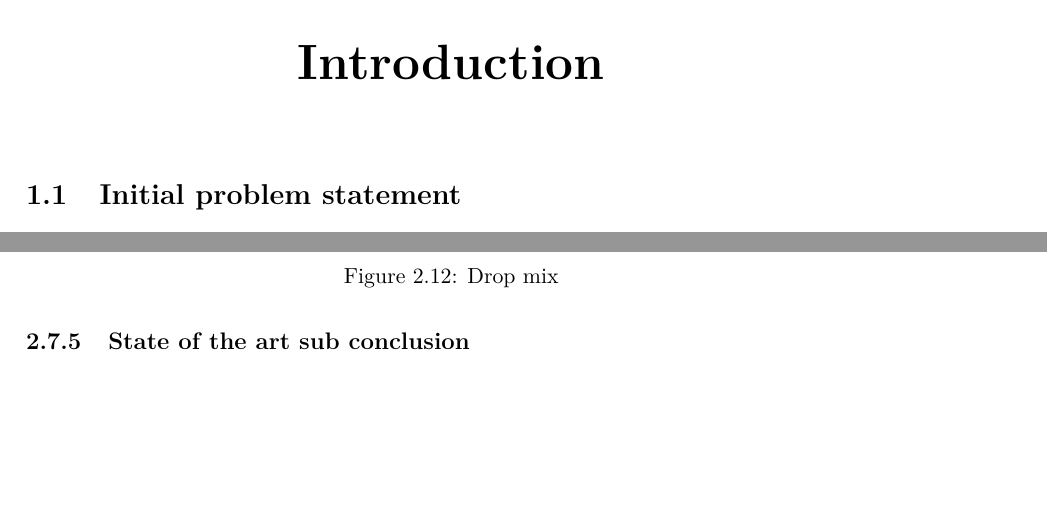
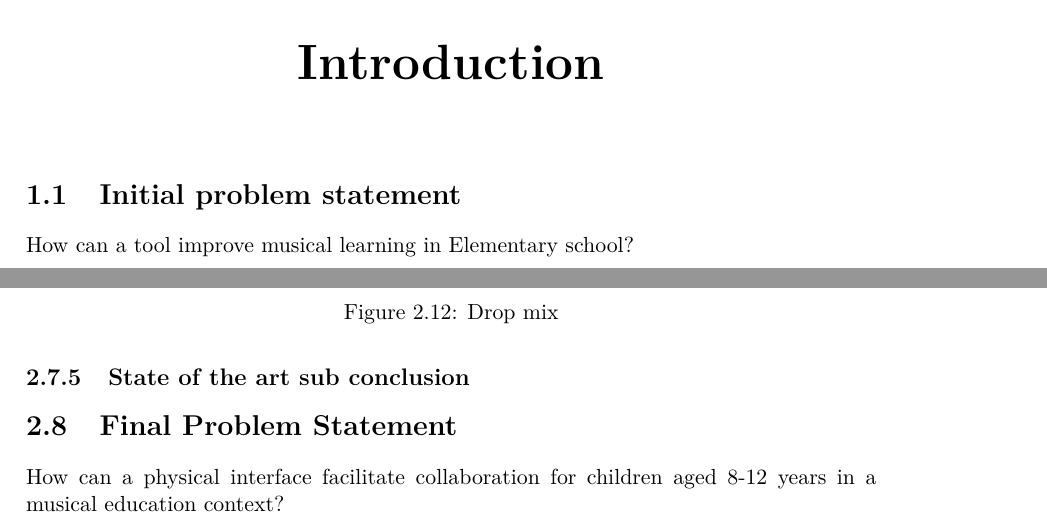
Before and after one commit to totalfreak/medialogyp4, a LaTeX thesis (Main.tex, which reads include/Analyse.tex, include/Indledning.tex): two parts of pages 4 and 24 of 33, joined at a grey line, cut so that both start at the same text, the shorter picture padded with empty space. Compiled offline with pdfLaTeX.

Commit message:
Added problem statements

```diff
--- a/include/Analyse.tex
+++ b/include/Analyse.tex
@@ -437,3 +437,7 @@ Two person synthesizer for kids, no apparent learning outcome, but seems fun to
 
 
 	\subsection{State of the art sub conclusion}
+
+
+\section{Final Problem Statement}
+How can a physical interface facilitate collaboration for children aged 8-12 years in a musical education context?
--- a/include/Indledning.tex
+++ b/include/Indledning.tex
@@ -3,3 +3,4 @@
 
 
 	\section{Initial problem statement}
+		How can a tool improve musical learning in Elementary school?
```
